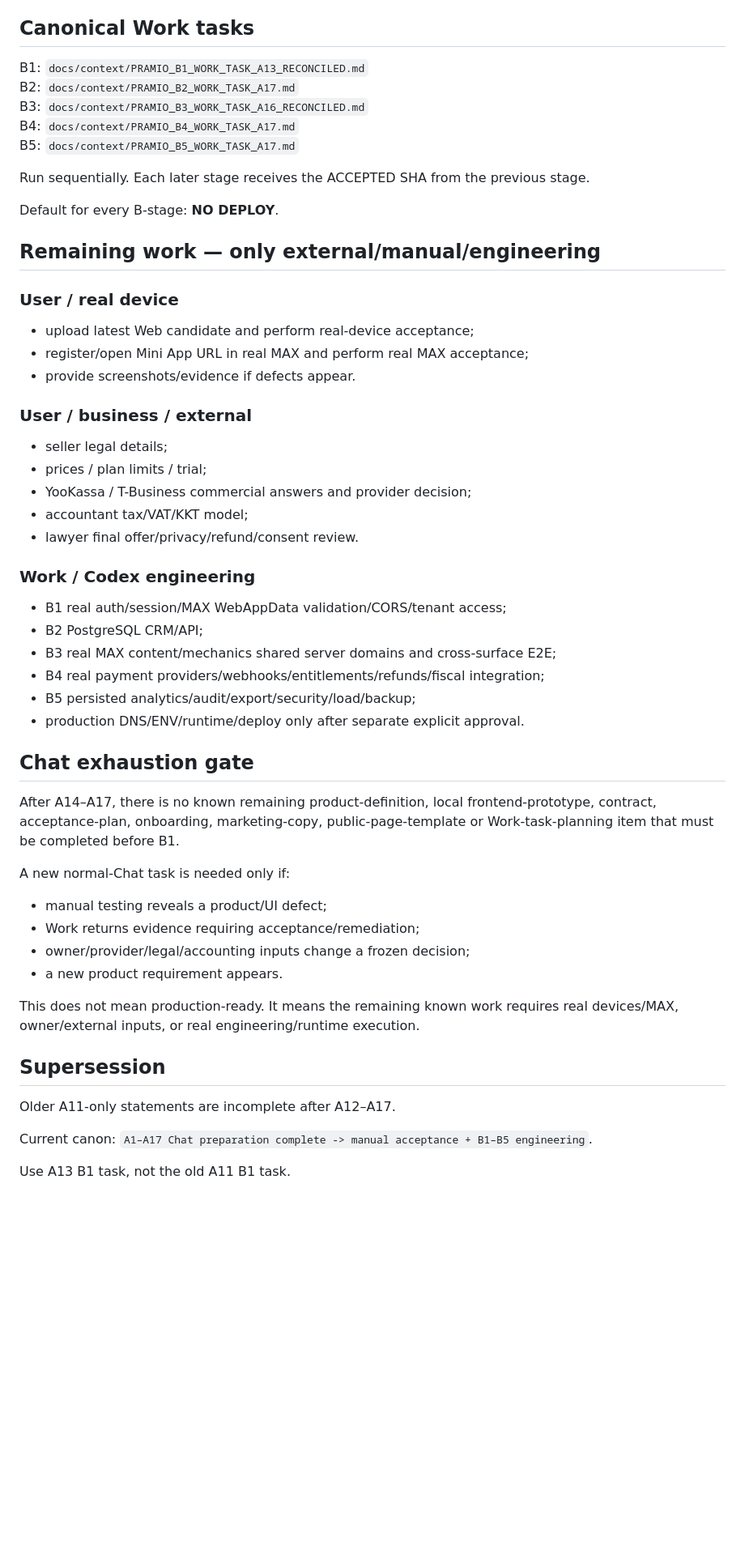
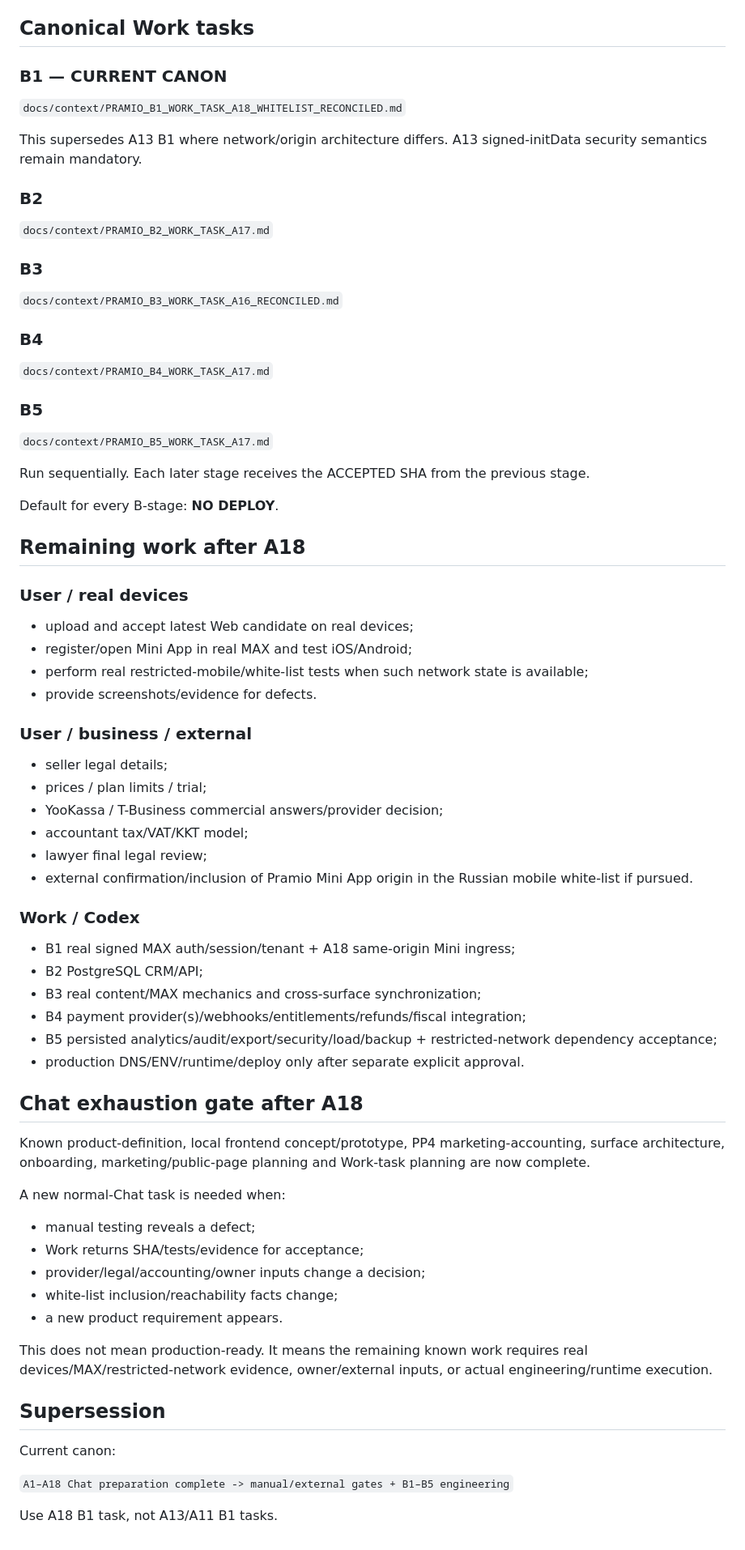
Before and after one commit to 9163223-maker/pramio-landing, a Markdown page: docs/context/PRAMIO_FINAL_CURRENT_CONTEXT_2026-08-07.md, the part around one of its changes. Shown at 81% size. GitHub-like rendering; blank space fills up the shorter version.

```diff
--- a/docs/context/PRAMIO_FINAL_CURRENT_CONTEXT_2026-08-07.md
+++ b/docs/context/PRAMIO_FINAL_CURRENT_CONTEXT_2026-08-07.md
@@ -105,55 +195,68 @@ Prices/trial/limits are owner decisions and were not invented.
 
 ## Canonical Work tasks
 
-B1: `docs/context/PRAMIO_B1_WORK_TASK_A13_RECONCILED.md`
-B2: `docs/context/PRAMIO_B2_WORK_TASK_A17.md`
-B3: `docs/context/PRAMIO_B3_WORK_TASK_A16_RECONCILED.md`
-B4: `docs/context/PRAMIO_B4_WORK_TASK_A17.md`
-B5: `docs/context/PRAMIO_B5_WORK_TASK_A17.md`
+### B1 — CURRENT CANON
+`docs/context/PRAMIO_B1_WORK_TASK_A18_WHITELIST_RECONCILED.md`
+
+This supersedes A13 B1 where network/origin architecture differs. A13 signed-initData security semantics remain mandatory.
+
+### B2
+`docs/context/PRAMIO_B2_WORK_TASK_A17.md`
+
+### B3
+`docs/context/PRAMIO_B3_WORK_TASK_A16_RECONCILED.md`
+
+### B4
+`docs/context/PRAMIO_B4_WORK_TASK_A17.md`
+
+### B5
+`docs/context/PRAMIO_B5_WORK_TASK_A17.md`
 
 Run sequentially. Each later stage receives the ACCEPTED SHA from the previous stage.
 
 Default for every B-stage: **NO DEPLOY**.
 
-## Remaining work — only external/manual/engineering
+## Remaining work after A18
 
-### User / real device
-- upload latest Web candidate and perform real-device acceptance;
-- register/open Mini App URL in real MAX and perform real MAX acceptance;
-- provide screenshots/evidence if defects appear.
+### User / real devices
+- upload and accept latest Web candidate on real devices;
+- register/open Mini App in real MAX and test iOS/Android;
+- perform real restricted-mobile/white-list tests when such network state is available;
+- provide screenshots/evidence for defects.
 
 ### User / business / external
 - seller legal details;
 - prices / plan limits / trial;
-- YooKassa / T-Business commercial answers and provider decision;
+- YooKassa / T-Business commercial answers/provider decision;
 - accountant tax/VAT/KKT model;
-- lawyer final offer/privacy/refund/consent review.
+- lawyer final legal review;
+- external confirmation/inclusion of Pramio Mini App origin in the Russian mobile white-list if pursued.
 
-### Work / Codex engineering
-- B1 real auth/session/MAX WebAppData validation/CORS/tenant access;
+### Work / Codex
+- B1 real signed MAX auth/session/tenant + A18 same-origin Mini ingress;
 - B2 PostgreSQL CRM/API;
-- B3 real MAX content/mechanics shared server domains and cross-surface E2E;
-- B4 real payment providers/webhooks/entitlements/refunds/fiscal integration;
-- B5 persisted analytics/audit/export/security/load/backup;
+- B3 real content/MAX mechanics and cross-surface synchronization;
+- B4 payment provider(s)/webhooks/entitlements/refunds/fiscal integration;
+- B5 persisted analytics/audit/export/security/load/backup + restricted-network dependency acceptance;
 - production DNS/ENV/runtime/deploy only after separate explicit approval.
 
-## Chat exhaustion gate
+## Chat exhaustion gate after A18
 
-After A14–A17, there is no known remaining product-definition, local frontend-prototype, contract, acceptance-plan, onboarding, marketing-copy, public-page-template or Work-task-planning item that must be completed before B1.
+Known product-definition, local frontend concept/prototype, PP4 marketing-accounting, surface architecture, onboarding, marketing/public-page planning and Work-task planning are now complete.
 
-A new normal-Chat task is needed only if:
-- manual testing reveals a product/UI defect;
-- Work returns evidence requiring acceptance/remediation;
-- owner/provider/legal/accounting inputs change a frozen decision;
+A new normal-Chat task is needed when:
+- manual testing reveals a defect;
+- Work returns SHA/tests/evidence for acceptance;
+- provider/legal/accounting/owner inputs change a decision;
+- white-list inclusion/reachability facts change;
 - a new product requirement appears.
 
-This does not mean production-ready. It means the remaining known work requires real devices/MAX, owner/external inputs, or real engineering/runtime execution.
+This does not mean production-ready. It means the remaining known work requires real devices/MAX/restricted-network evidence, owner/external inputs, or actual engineering/runtime execution.
 
 ## Supersession
 
-Older A11-only statements are incomplete after A12–A17.
+Current canon:
 
-Current canon:
-`A1–A17 Chat preparation complete -> manual acceptance + B1–B5 engineering`.
+`A1–A18 Chat preparation complete -> manual/external gates + B1–B5 engineering`
 
-Use A13 B1 task, not the old A11 B1 task.
+Use A18 B1 task, not A13/A11 B1 tasks.
```
Also changed, not shown: other parts of docs/context/PRAMIO_FINAL_CURRENT_CONTEXT_2026-08-07.md (+149 -59 lines).
